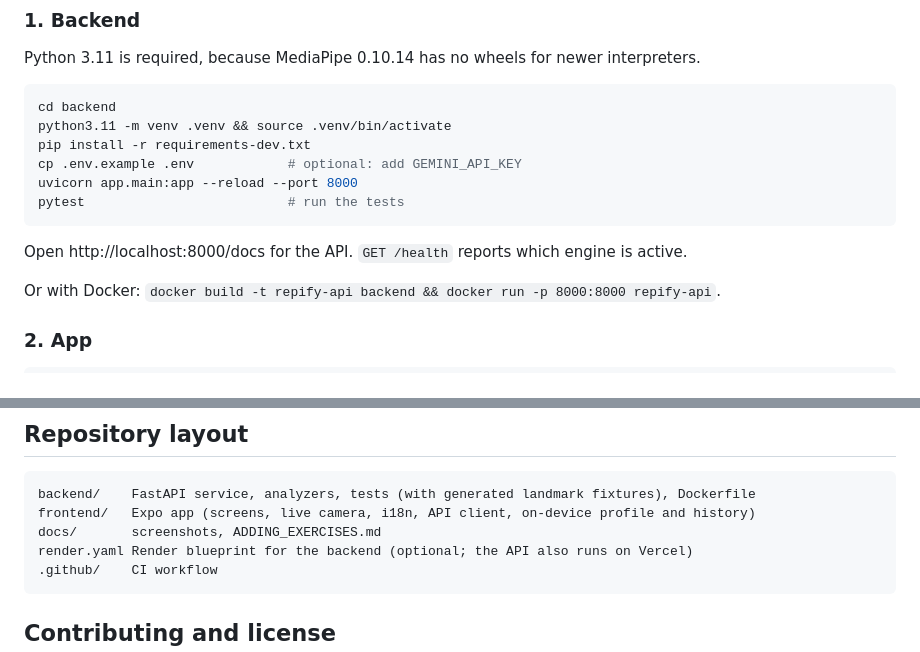
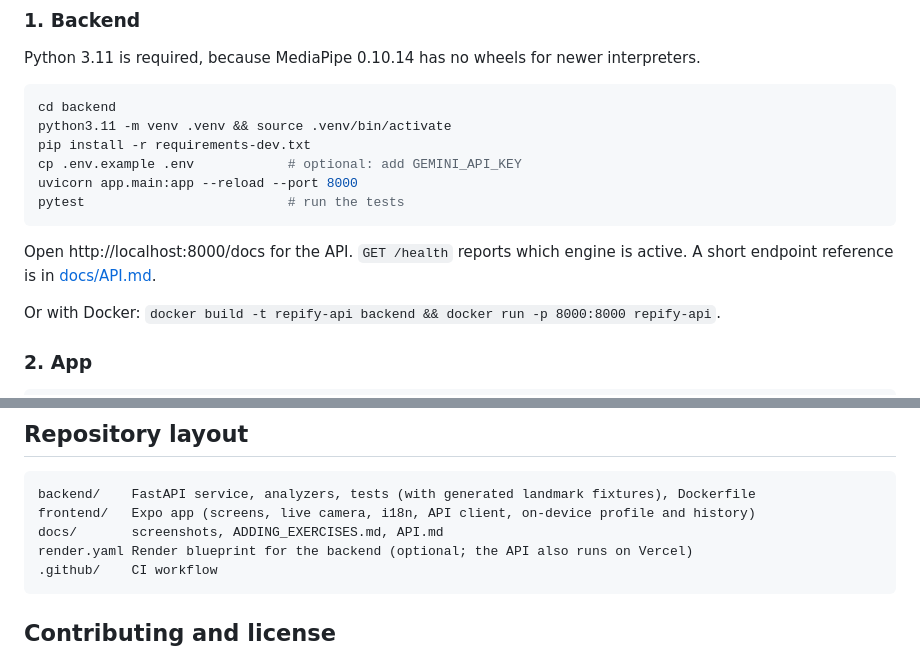
Before and after one commit to ulykbek11/Repify, a Markdown page: README.md, 2 parts joined by grey strips. Rendered like a GitHub page.

Commit message:
Docs: add API reference (docs/API.md) for health, exercises, extract-poses and analyze endpoints

````diff
--- a/README.md
+++ b/README.md
@@ -102,7 +102,7 @@ uvicorn app.main:app --reload --port 8000
 pytest                          # run the tests
 ```
 
-Open http://localhost:8000/docs for the API. `GET /health` reports which engine is active.
+Open http://localhost:8000/docs for the API. `GET /health` reports which engine is active. A short endpoint reference is in [docs/API.md](docs/API.md).
 
 Or with Docker: `docker build -t repify-api backend && docker run -p 8000:8000 repify-api`.
 
@@ -177,7 +177,7 @@ The project went through several iterations: an ML-model experiment for techniqu
 ```
 backend/    FastAPI service, analyzers, tests (with generated landmark fixtures), Dockerfile
 frontend/   Expo app (screens, live camera, i18n, API client, on-device profile and history)
-docs/       screenshots, ADDING_EXERCISES.md
+docs/       screenshots, ADDING_EXERCISES.md, API.md
 render.yaml Render blueprint for the backend (optional; the API also runs on Vercel)
 .github/    CI workflow
 ```
````
Also changed, not shown: docs/API.md (added, +71 -0 lines).
